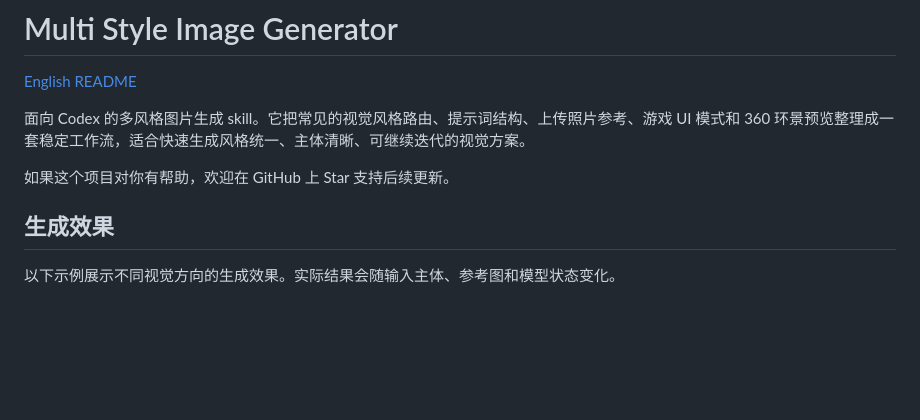
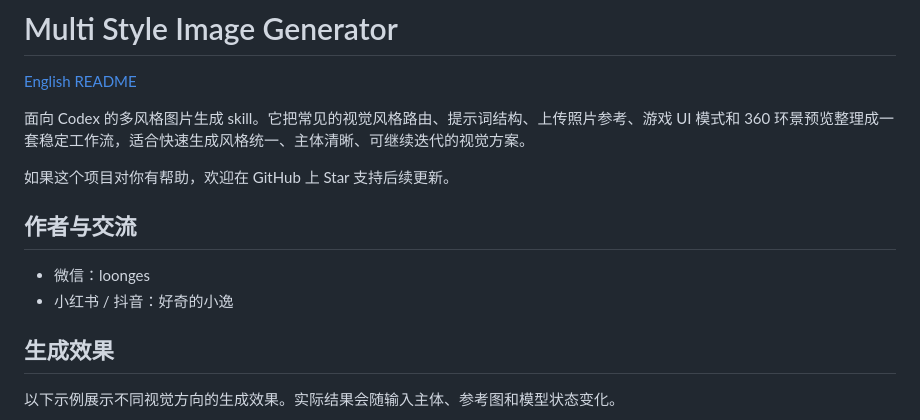
Before and after one commit to powerycy/multi-style-image-generator, a Markdown page: README.md, the part around the change. Drawn GitHub-style; blank space fills up the shorter version.

```diff
--- a/README.md
+++ b/README.md
@@ -5,6 +5,11 @@
 面向 Codex 的多风格图片生成 skill。它把常见的视觉风格路由、提示词结构、上传照片参考、游戏 UI 模式和 360 环景预览整理成一套稳定工作流，适合快速生成风格统一、主体清晰、可继续迭代的视觉方案。
 
 如果这个项目对你有帮助，欢迎在 GitHub 上 Star 支持后续更新。
+
+## 作者与交流
+
+- 微信：loonges
+- 小红书 / 抖音：好奇的小逸
 
 ## 生成效果
 
```
Also changed, not shown: README_en.md (+5 -0 lines).
